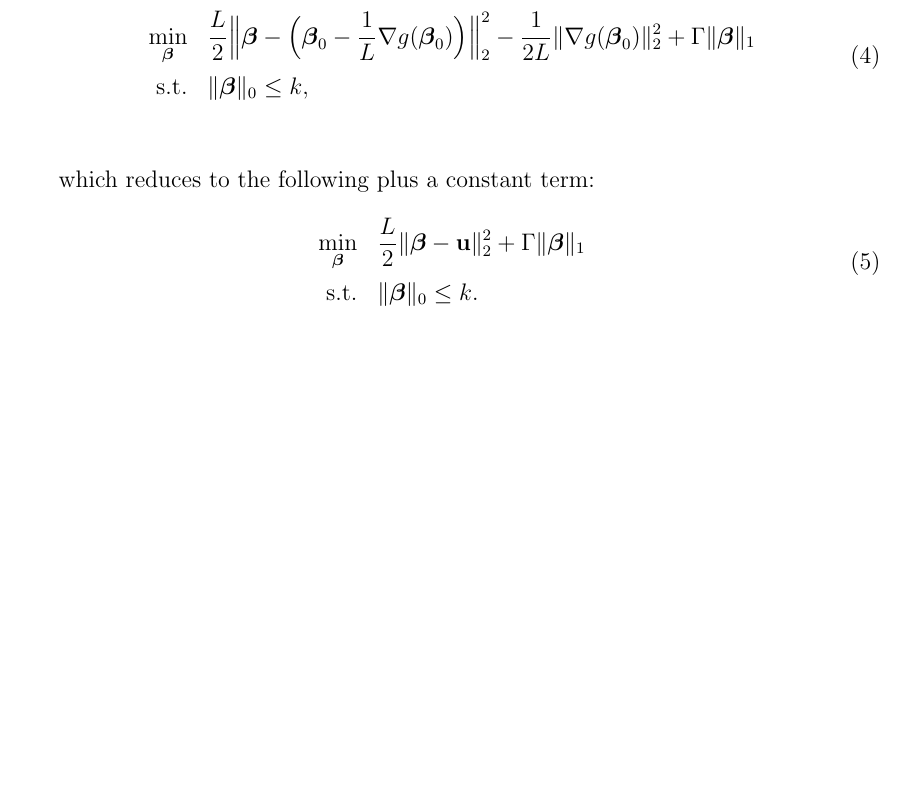
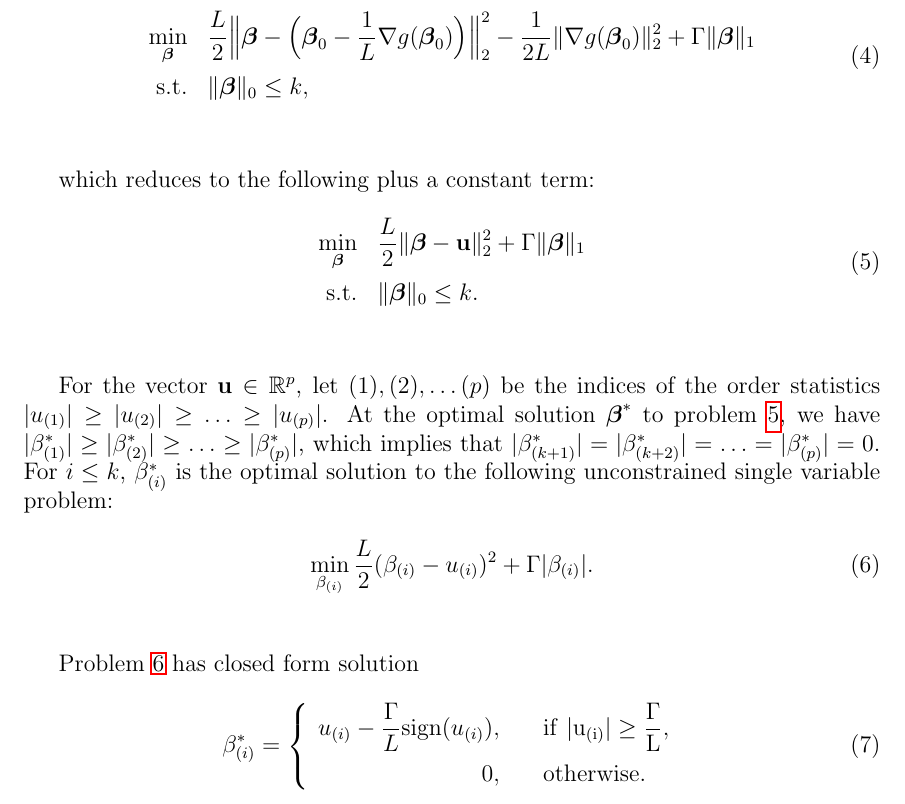
Before and after one commit to colin78/statistical_learning, a LaTeX problem sheet (BestSubset/hw1_writeup.tex): part of page 2 of 2, cut so that both start at the same text, the shorter picture padded with empty space. Compiled offline with pdfLaTeX.

Commit message:
typed up solution for problem 3 intro

```diff
--- a/BestSubset/hw1_writeup.tex
+++ b/BestSubset/hw1_writeup.tex
@@ -69,12 +69,34 @@ This is equivalent to
 
 which reduces to the following plus a constant term:
 \begin{equation}
+\label{u_prob}
 \begin{array}{rll}
   \min \limits_{\MS \beta} & \displaystyle \frac{L}{2}\|\MS \beta - \M u \|_2^2 + \Gamma \| \MS \beta \|_1 \vspace{5pt}\\
   \text{s.t.} & \| \MS \beta \|_0 \le k.
 \end{array}
 \end{equation}\\
 
+For the vector $\M u \in \R^p$, let $(1), (2), \ldots (p)$ be the indices of the order statistics $|u_{(1)}| \ge |u_{(2)}| \ge \ldots \ge |u_{(p)}|$.  At the optimal solution $\MS \beta^*$ to problem~\ref{u_prob}, we have $|\beta_{(1)}^*| \ge |\beta_{(2)}^*| \ge \ldots \ge |\beta_{(p)}^*|$, which implies that $|\beta_{(k+1)}^*| = |\beta_{(k + 2)}^*| = \ldots = |\beta_{(p)}^*| = 0$.  For $i \le k$, $\beta_{(i)}^*$ is the optimal solution to the following unconstrained single variable problem:
 
+\begin{equation}
+\label{eq:1var}
+\min \limits_{\beta_{(i)}} \frac{L}{2}(\beta_{(i)} - u_{(i)})^2 + \Gamma |\beta_{(i)} |.
+\end{equation}\\
+
+Problem~\ref{eq:1var} has closed form solution
+
+\begin{equation}
+\beta_{(i)}^* = \left\{\begin{array}{rl}
+u_{(i)} - \displaystyle \frac{\Gamma}{L}\text{sign}(u_{(i)}), &~~~\rm{if}~|u_{(i)}| \ge \displaystyle \frac{\Gamma}{L}, \vspace{5pt}\\
+0, &~~~\rm{otherwise.}
+\end{array} \right.
+\end{equation}
+%\left\{\begin{array}{rl} u_{(i)} - \frac{\Gamma \text{sign}(u_{(i)})}{L}, &~~~\rm{if}~|u_{(i)}| \ge \frac{\Gamma}{L}, \vspace{3pt}\\
+%0, &~~~\rm{otherwise}
+%\end{array} \right.
+
+%1, & {\rm if}~d_i \leq d^{(\Gamma)}, \vspace{3pt}\\
+%0, & {\rm otherwise.} \\
+%\end{array} \right.
 
 \end{document}
```
Also changed, not shown: BestSubset/hw1_writeup.pdf.
